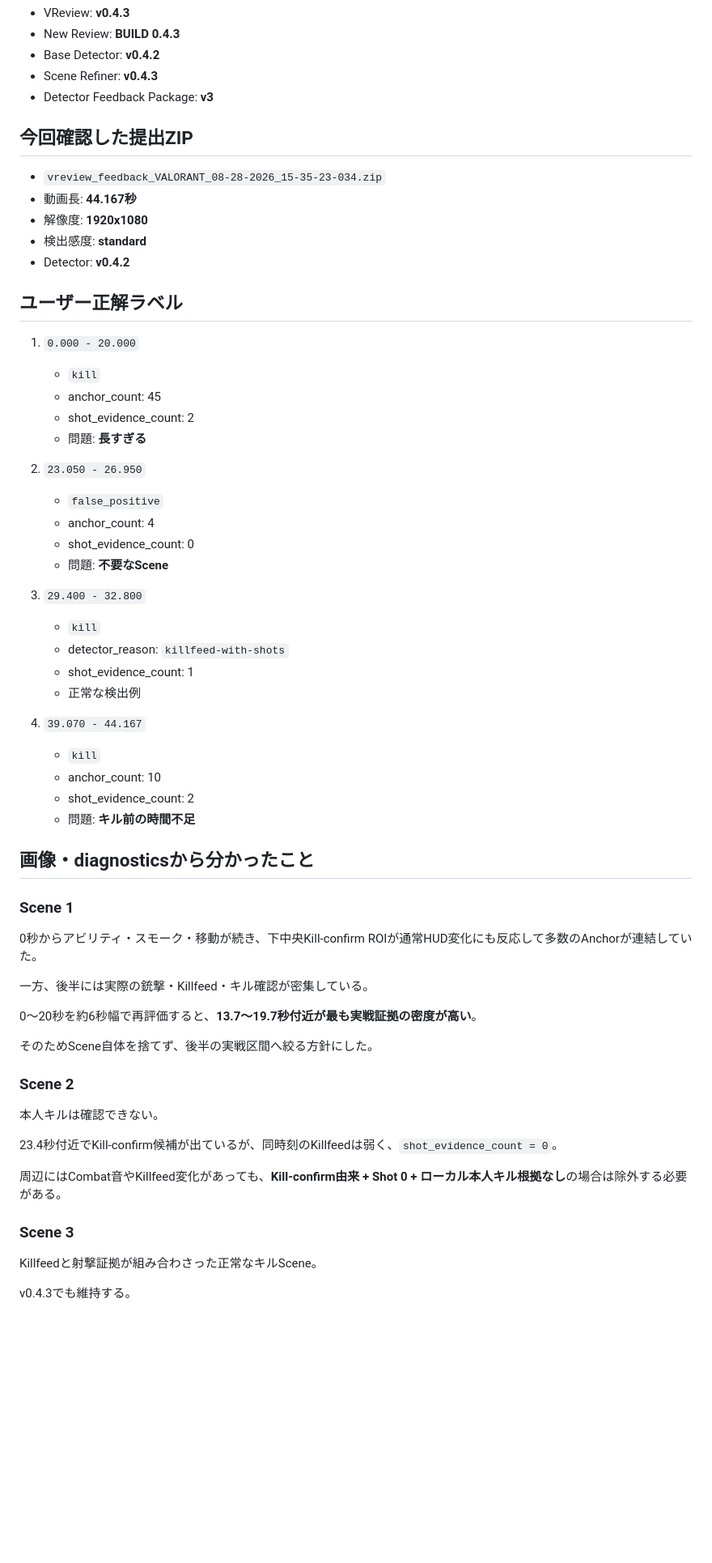
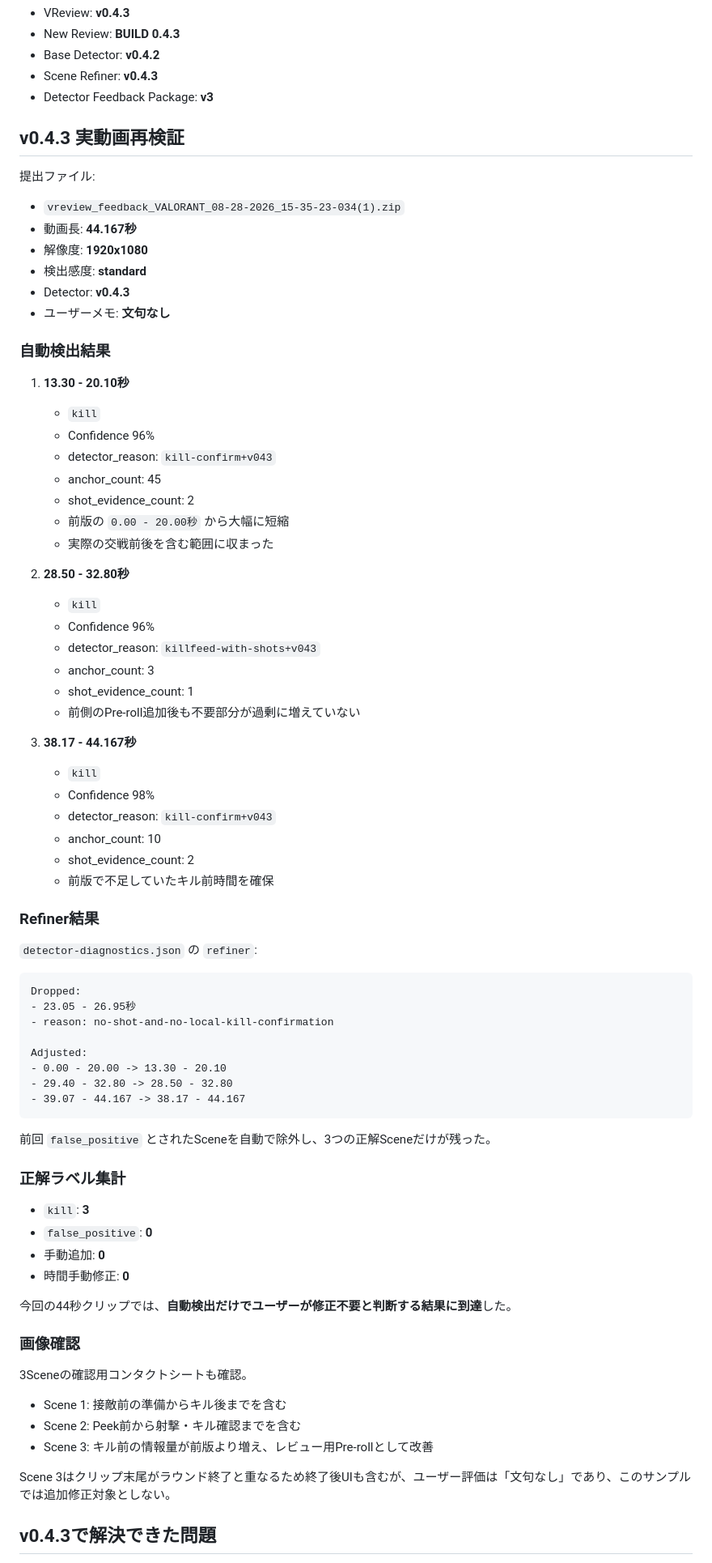
Before and after one commit to EliteMay/valorant-review, a Markdown page: 作業報告書.md, the part around one of its changes. Shown at 81% size. GitHub-like rendering; blank space fills up the shorter version.

Commit message:
Document successful v0.4.3 detector validation

````diff
--- a/作業報告書.md
+++ b/作業報告書.md
@@ -10,63 +10,79 @@
 - Scene Refiner: **v0.4.3**
 - Detector Feedback Package: **v3**
 
-## 今回確認した提出ZIP
+## v0.4.3 実動画再検証
 
-- `vreview_feedback_VALORANT_08-28-2026_15-35-23-034.zip`
+提出ファイル:
+
+- `vreview_feedback_VALORANT_08-28-2026_15-35-23-034(1).zip`
 - 動画長: **44.167秒**
 - 解像度: **1920x1080**
 - 検出感度: **standard**
-- Detector: **v0.4.2**
+- Detector: **v0.4.3**
+- ユーザーメモ: **文句なし**
 
-## ユーザー正解ラベル
+### 自動検出結果
 
-1. `0.000 - 20.000`
+1. **13.30 - 20.10秒**
    - `kill`
+   - Confidence 96%
+   - detector_reason: `kill-confirm+v043`
    - anchor_count: 45
    - shot_evidence_count: 2
-   - 問題: **長すぎる**
+   - 前版の `0.00 - 20.00秒` から大幅に短縮
+   - 実際の交戦前後を含む範囲に収まった
 
-2. `23.050 - 26.950`
-   - `false_positive`
-   - anchor_count: 4
-   - shot_evidence_count: 0
-   - 問題: **不要なScene**
+2. **28.50 - 32.80秒**
+   - `kill`
+   - Confidence 96%
+   - detector_reason: `killfeed-with-shots+v043`
+   - anchor_count: 3
+   - shot_evidence_count: 1
+   - 前側のPre-roll追加後も不要部分が過剰に増えていない
 
-3. `29.400 - 32.800`
+3. **38.17 - 44.167秒**
    - `kill`
-   - detector_reason: `killfeed-with-shots`
-   - shot_evidence_count: 1
-   - 正常な検出例
-
-4. `39.070 - 44.167`
-   - `kill`
+   - Confidence 98%
+   - detector_reason: `kill-confirm+v043`
    - anchor_count: 10
    - shot_evidence_count: 2
-   - 問題: **キル前の時間不足**
+   - 前版で不足していたキル前時間を確保
 
-## 画像・diagnosticsから分かったこと
+### Refiner結果
 
-### Scene 1
+`detector-diagnostics.json` の `refiner`:
 
-0秒からアビリティ・スモーク・移動が続き、下中央Kill-confirm ROIが通常HUD変化にも反応して多数のAnchorが連結していた。
+```text
+Dropped:
+- 23.05 - 26.95秒
+- reason: no-shot-and-no-local-kill-confirmation
 
-一方、後半には実際の銃撃・Killfeed・キル確認が密集している。
+Adjusted:
+- 0.00 - 20.00 -> 13.30 - 20.10
+- 29.40 - 32.80 -> 28.50 - 32.80
+- 39.07 - 44.167 -> 38.17 - 44.167
+```
 
-0〜20秒を約6秒幅で再評価すると、**13.7〜19.7秒付近が最も実戦証拠の密度が高い**。
+前回 `false_positive` とされたSceneを自動で除外し、3つの正解Sceneだけが残った。
 
-そのためScene自体を捨てず、後半の実戦区間へ絞る方針にした。
+### 正解ラベル集計
 
-### Scene 2
+- `kill`: **3**
+- `false_positive`: **0**
+- 手動追加: **0**
+- 時間手動修正: **0**
 
-本人キルは確認できない。
+今回の44秒クリップでは、**自動検出だけでユーザーが修正不要と判断する結果に到達**した。
 
-23.4秒付近でKill-confirm候補が出ているが、同時刻のKillfeedは弱く、`shot_evidence_count = 0`。
+### 画像確認
 
-周辺にはCombat音やKillfeed変化があっても、**Kill-confirm由来 + Shot 0 + ローカル本人キル根拠なし**の場合は除外する必要がある。
+3Sceneの確認用コンタクトシートも確認。
 
-### Scene 3
+- Scene 1: 接敵前の準備からキル後までを含む
+- Scene 2: Peek前から射撃・キル確認までを含む
+- Scene 3: キル前の情報量が前版より増え、レビュー用Pre-rollとして改善
 
-Killfeedと射撃証拠が組み合わさった正常なキルScene。
+Scene 3はクリップ末尾がラウンド終了と重なるため終了後UIも含むが、ユーザー評価は「文句なし」であり、このサンプルでは追加修正対象としない。
 
-v0.4.3でも維持する。
+## v0.4.3で解決できた問題
 
````
Also changed, not shown: other parts of 作業報告書.md (+49 -68 lines).
